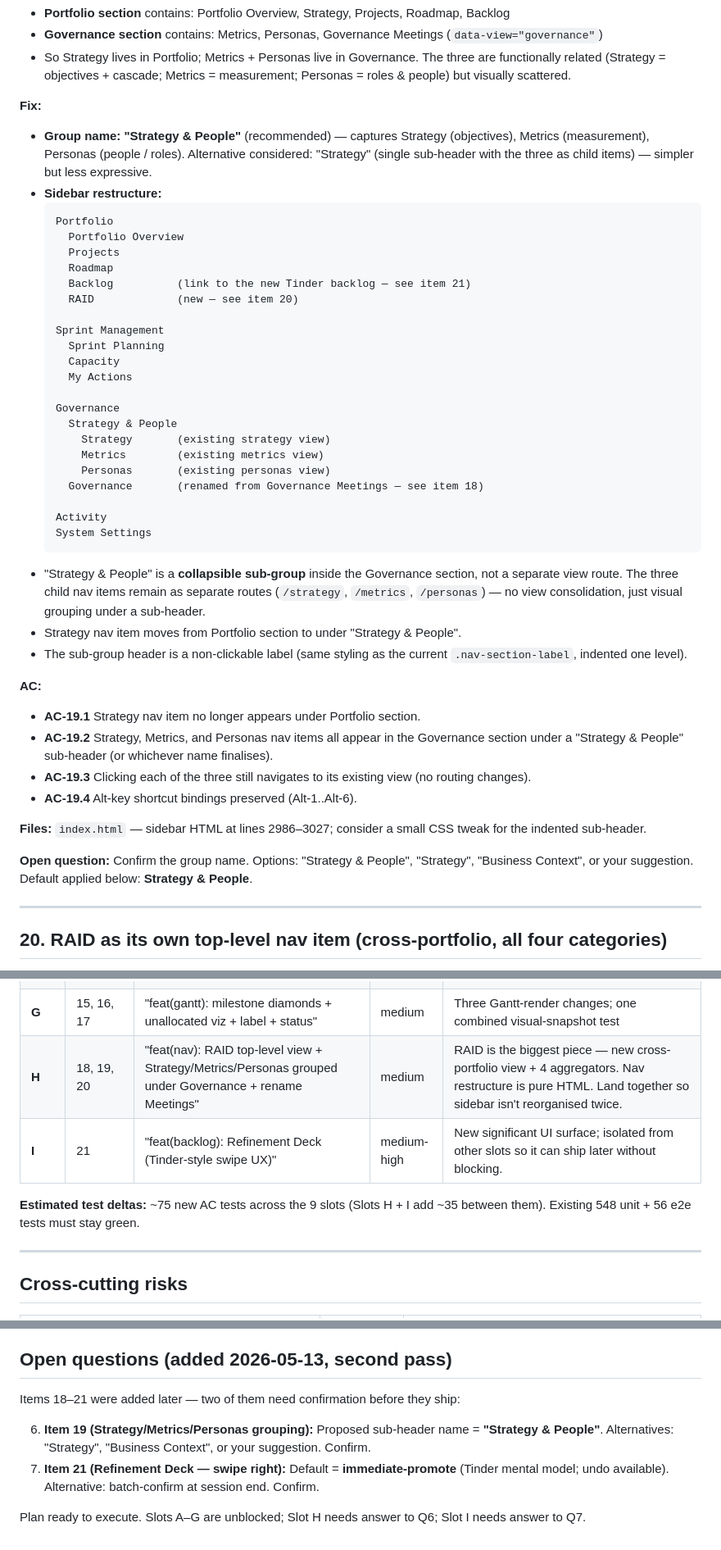
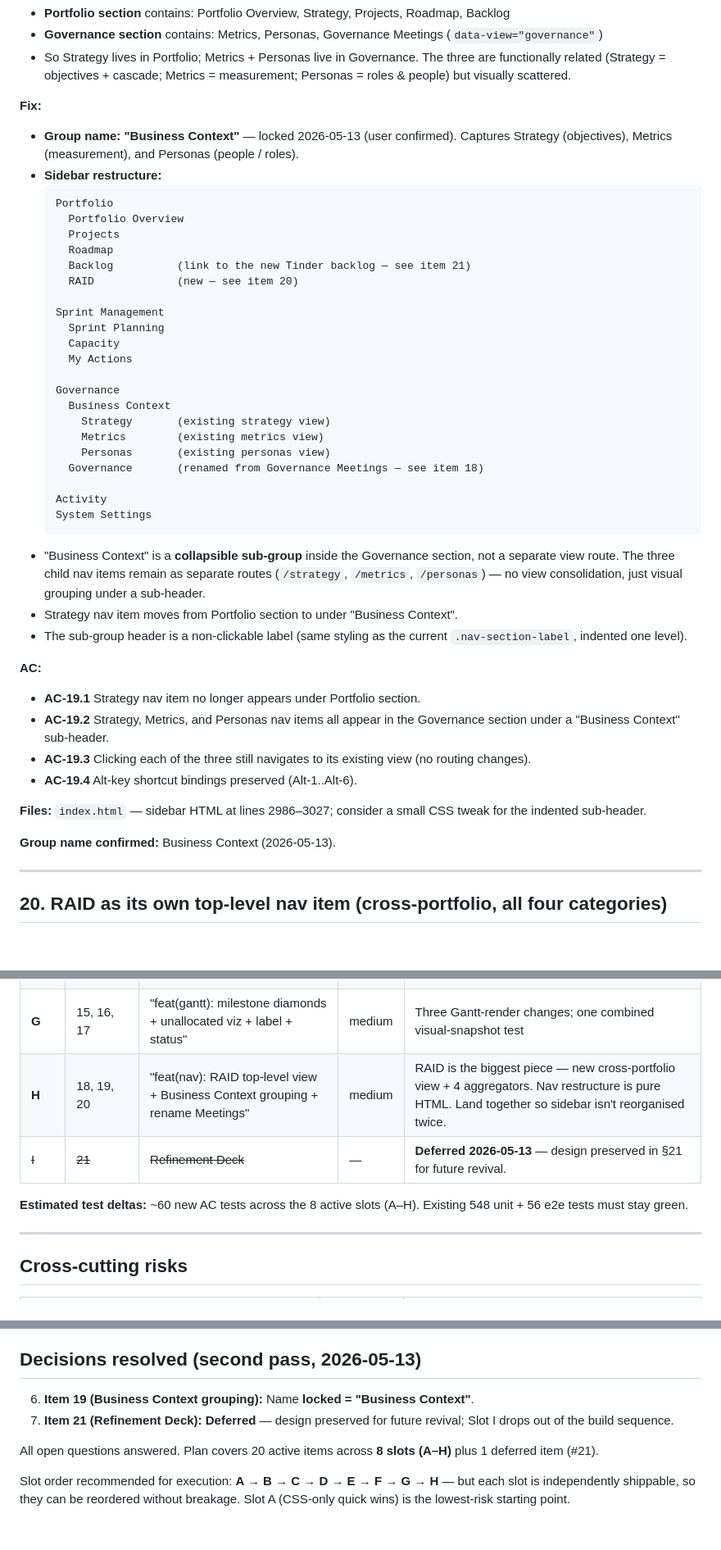
Before and after one commit to gbhall99/portfolio-command-centre, a Markdown page: plans/post-launch-ui-fixes.md, 3 parts joined by grey strips. Shown at 82% size. GitHub-like rendering; blank space fills up the shorter version.

Commit message:
docs(plan): lock "Business Context" group name; defer item 21 (Refinement Deck)
- Q6 (item 19) answered: Business Context grouping name locked. All
  "Strategy & People" references swapped to "Business Context".
- Q7 (item 21) answered: deferred for now. Slot I removed from the active
  build sequence; design preserved in §21 for future revival.
- Build sequence trimmed to 8 active slots (A-H). Test deltas estimate
  revised from ~75 to ~60.
- "Decisions resolved (second pass)" section closes out both open questions.

All open questions answered. Slots A-H unblocked.

Co-Authored-By: Claude Opus 4.7 (1M context) <noreply@anthropic.com>

````diff
--- a/plans/post-launch-ui-fixes.md
+++ b/plans/post-launch-ui-fixes.md
@@ -473,7 +473,7 @@ After items 19 + 20 below land, the "Risks" inner tab is removed entirely (it mo
 - So Strategy lives in Portfolio; Metrics + Personas live in Governance. The three are functionally related (Strategy = objectives + cascade; Metrics = measurement; Personas = roles & people) but visually scattered.
 
 **Fix:**
-- **Group name: "Strategy & People"** (recommended) — captures Strategy (objectives), Metrics (measurement), Personas (people / roles). Alternative considered: "Strategy" (single sub-header with the three as child items) — simpler but less expressive.
+- **Group name: "Business Context"** — locked 2026-05-13 (user confirmed). Captures Strategy (objectives), Metrics (measurement), and Personas (people / roles).
 - **Sidebar restructure:**
   ```
   Portfolio
@@ -489,7 +489,7 @@ After items 19 + 20 below land, the "Risks" inner tab is removed entirely (it mo
     My Actions
 
   Governance
-    Strategy & People
+    Business Context
       Strategy       (existing strategy view)
       Metrics        (existing metrics view)
       Personas       (existing personas view)
@@ -498,19 +498,19 @@ After items 19 + 20 below land, the "Risks" inner tab is removed entirely (it mo
   Activity
   System Settings
   ```
-- "Strategy & People" is a **collapsible sub-group** inside the Governance section, not a separate view route. The three child nav items remain as separate routes (`/strategy`, `/metrics`, `/personas`) — no view consolidation, just visual grouping under a sub-header.
-- Strategy nav item moves from Portfolio section to under "Strategy & People".
+- "Business Context" is a **collapsible sub-group** inside the Governance section, not a separate view route. The three child nav items remain as separate routes (`/strategy`, `/metrics`, `/personas`) — no view consolidation, just visual grouping under a sub-header.
+- Strategy nav item moves from Portfolio section to under "Business Context".
 - The sub-group header is a non-clickable label (same styling as the current `.nav-section-label`, indented one level).
 
 **AC:**
 - **AC-19.1** Strategy nav item no longer appears under Portfolio section.
-- **AC-19.2** Strategy, Metrics, and Personas nav items all appear in the Governance section under a "Strategy & People" sub-header (or whichever name finalises).
+- **AC-19.2** Strategy, Metrics, and Personas nav items all appear in the Governance section under a "Business Context" sub-header.
 - **AC-19.3** Clicking each of the three still navigates to its existing view (no routing changes).
 - **AC-19.4** Alt-key shortcut bindings preserved (Alt-1..Alt-6).
 
 **Files:** `index.html` — sidebar HTML at lines 2986–3027; consider a small CSS tweak for the indented sub-header.
 
-**Open question:** Confirm the group name. Options: "Strategy & People", "Strategy", "Business Context", or your suggestion. Default applied below: **Strategy & People**.
+**Group name confirmed:** Business Context (2026-05-13).
 
 ---
 
@@ -644,10 +646,10 @@ Each row independently shippable. Tests written alongside.
 | **E** | 11 | "feat(governance): require project scope on every action + decision" | medium | Has migration; gate via `enforceProjectScope` setting flag, default ON |
 | **F** | 14 | "feat(team): country-scoped holidays + member country attribute" | medium | Schema + capacity math — test against existing solver fixtures |
 | **G** | 15, 16, 17 | "feat(gantt): milestone diamonds + unallocated viz + label + status" | medium | Three Gantt-render changes; one combined visual-snapshot test |
-| **H** | 18, 19, 20 | "feat(nav): RAID top-level view + Strategy/Metrics/Personas grouped under Governance + rename Meetings" | medium | RAID is the biggest piece — new cross-portfolio view + 4 aggregators. Nav restructure is pure HTML. Land together so sidebar isn't reorganised twice. |
-| **I** | 21 | "feat(backlog): Refinement Deck (Tinder-style swipe UX)" | medium-high | New significant UI surface; isolated from other slots so it can ship later without blocking. |
+| **H** | 18, 19, 20 | "feat(nav): RAID top-level view + Business Context grouping + rename Meetings" | medium | RAID is the biggest piece — new cross-portfolio view + 4 aggregators. Nav restructure is pure HTML. Land together so sidebar isn't reorganised twice. |
+| ~~I~~ | ~~21~~ | ~~Refinement Deck~~ | — | **Deferred 2026-05-13** — design preserved in §21 for future revival. |
 
-**Estimated test deltas:** ~75 new AC tests across the 9 slots (Slots H + I add ~35 between them). Existing 548 unit + 56 e2e tests must stay green.
+**Estimated test deltas:** ~60 new AC tests across the 8 active slots (A–H). Existing 548 unit + 56 e2e tests must stay green.
 
 ---
 
@@ -677,11 +678,12 @@ All 5 open questions answered by the user:
 4. **Item 14 (Country):** Locked country list = `UK / US / India / Netherlands / Canada / Malaysia`. India has sub-locations: Hyderabad, Bangalore. *(Plan updated above with the full `LOCATIONS` constant.)*
 5. **Item 17 (Status visualization):** Approved — diagonal stripe for in-progress, inset darker border for complete, flat for not-started.
 
-## Open questions (added 2026-05-13, second pass)
+## Decisions resolved (second pass, 2026-05-13)
 
-Items 18–21 were added later — two of them need confirmation before they ship:
+6. **Item 19 (Business Context grouping):** Name **locked = "Business Context"**.
+7. **Item 21 (Refinement Deck):** **Deferred** — design preserved for future revival; Slot I drops out of the build sequence.
 
-6. **Item 19 (Strategy/Metrics/Personas grouping):** Proposed sub-header name = **"Strategy & People"**. Alternatives: "Strategy", "Business Context", or your suggestion. Confirm.
-7. **Item 21 (Refinement Deck — swipe right):** Default = **immediate-promote** (Tinder mental model; undo available). Alternative: batch-confirm at session end. Confirm.
+All open questions answered. Plan covers 20 active items across **8 slots (A–H)** plus 1 deferred item (#21).
 
-Plan ready to execute. Slots A–G are unblocked; Slot H needs answer to Q6; Slot I needs answer to Q7.
+Slot order recommended for execution:
+**A → B → C → D → E → F → G → H** — but each slot is independently shippable, so they can be reordered without breakage. Slot A (CSS-only quick wins) is the lowest-risk starting point.
````
Also changed, not shown: other parts of plans/post-launch-ui-fixes.md (+4 -3 lines).
